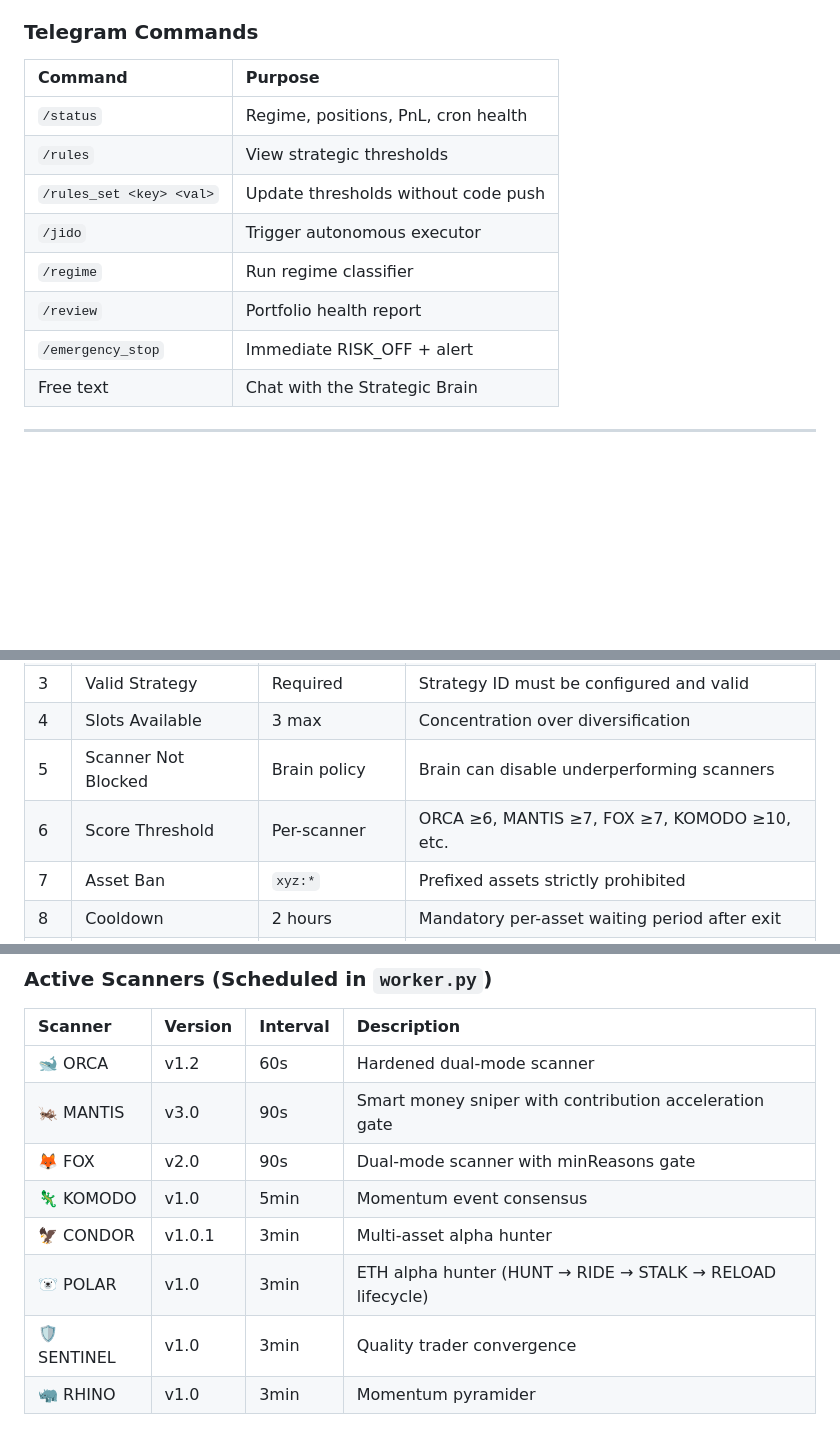
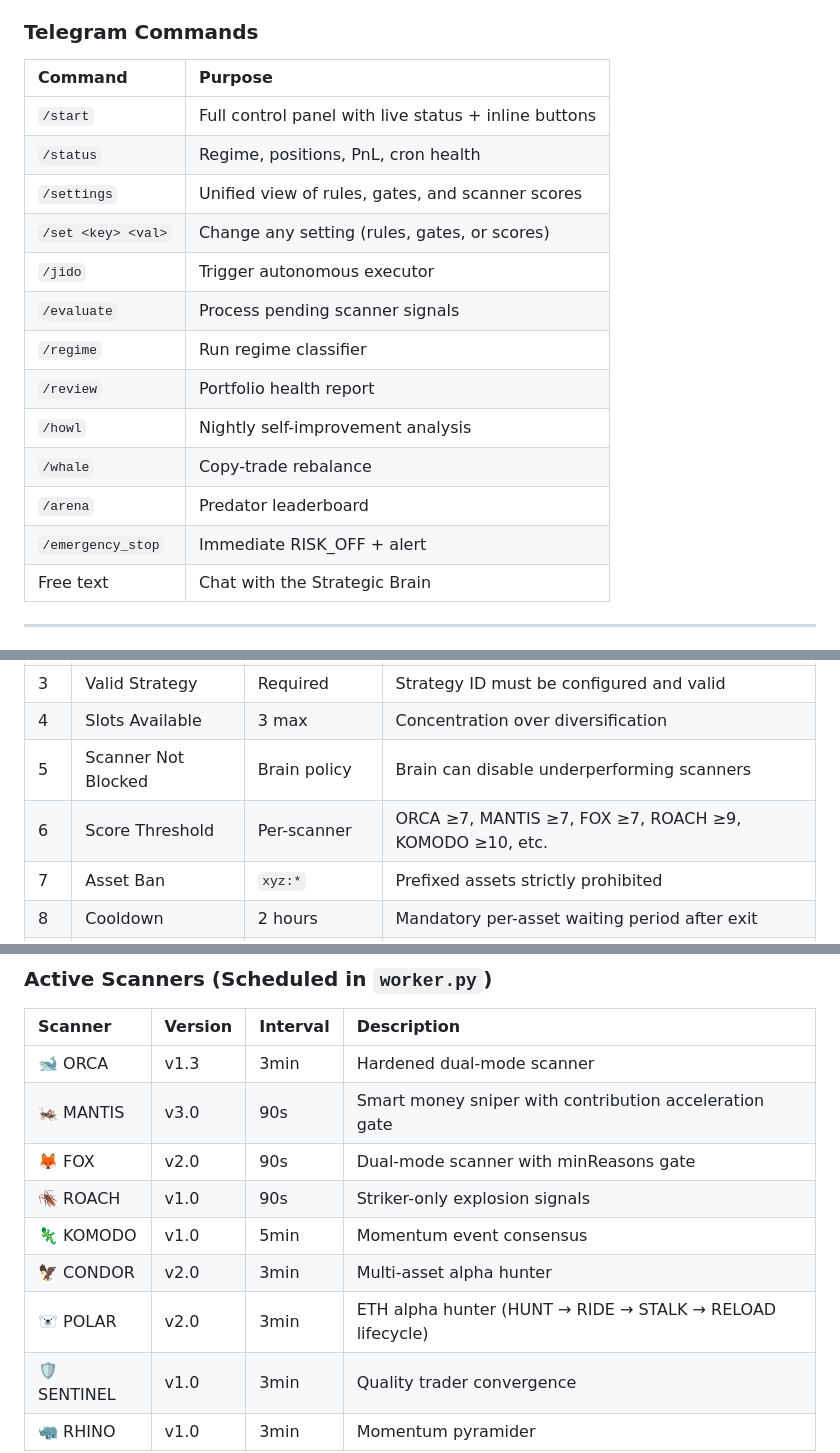
Before and after one commit to tradewife/senpi-warp, a Markdown page: README.md, 3 parts joined by grey strips. Drawn GitHub-style; blank space fills up the shorter version.

```diff
--- a/README.md
+++ b/README.md
@@ -30,13 +30,18 @@ The system operates on three layers of authority to ensure selectivity and accou
 
 | Command | Purpose |
 | :--- | :--- |
+| `/start` | Full control panel with live status + inline buttons |
 | `/status` | Regime, positions, PnL, cron health |
-| `/rules` | View strategic thresholds |
-| `/rules_set <key> <val>` | Update thresholds without code push |
+| `/settings` | Unified view of rules, gates, and scanner scores |
+| `/set <key> <val>` | Change any setting (rules, gates, or scores) |
 | `/jido` | Trigger autonomous executor |
+| `/evaluate` | Process pending scanner signals |
 | `/regime` | Run regime classifier |
 | `/review` | Portfolio health report |
-| `/emergency_stop` | Immediate RISK_OFF + alert |
+| `/howl` | Nightly self-improvement analysis |
+| `/whale` | Copy-trade rebalance |
+| `/arena` | Predator leaderboard |
+| `/emergency_stop` | Immediate RISK\_OFF + alert |
 | Free text | Chat with the Strategic Brain |
 
 ---
@@ -52,7 +57,7 @@ These 10 gates are hardcoded in `waifu_cli/safety.py` and enforced by `TradeEval
 | 3 | Valid Strategy | Required | Strategy ID must be configured and valid |
 | 4 | Slots Available | 3 max | Concentration over diversification |
 | 5 | Scanner Not Blocked | Brain policy | Brain can disable underperforming scanners |
-| 6 | Score Threshold | Per-scanner | ORCA ≥6, MANTIS ≥7, FOX ≥7, KOMODO ≥10, etc. |
+| 6 | Score Threshold | Per-scanner | ORCA ≥7, MANTIS ≥7, FOX ≥7, ROACH ≥9, KOMODO ≥10, etc. |
 | 7 | Asset Ban | `xyz:*` | Prefixed assets strictly prohibited |
 | 8 | Cooldown | 2 hours | Mandatory per-asset waiting period after exit |
 | 9 | Directional Exposure | 70% cap | Prevents one-directional concentration |
@@ -90,12 +95,13 @@ These rules sit **above** DSL defaults but **below** the 10-gate safety floor. T
 
 | Scanner | Version | Interval | Description |
 | :--- | :--- | :--- | :--- |
-| 🐋 ORCA | v1.2 | 60s | Hardened dual-mode scanner |
+| 🐋 ORCA | v1.3 | 3min | Hardened dual-mode scanner |
 | 🦗 MANTIS | v3.0 | 90s | Smart money sniper with contribution acceleration gate |
 | 🦊 FOX | v2.0 | 90s | Dual-mode scanner with minReasons gate |
+| 🪳 ROACH | v1.0 | 90s | Striker-only explosion signals |
 | 🦎 KOMODO | v1.0 | 5min | Momentum event consensus |
-| 🦅 CONDOR | v1.0.1 | 3min | Multi-asset alpha hunter |
-| 🐻‍❄️ POLAR | v1.0 | 3min | ETH alpha hunter (HUNT → RIDE → STALK → RELOAD lifecycle) |
+| 🦅 CONDOR | v2.0 | 3min | Multi-asset alpha hunter |
+| 🐻‍❄️ POLAR | v2.0 | 3min | ETH alpha hunter (HUNT → RIDE → STALK → RELOAD lifecycle) |
 | 🛡 SENTINEL | v1.0 | 3min | Quality trader convergence |
 | 🦏 RHINO | v1.0 | 3min | Momentum pyramider |
 
```
Also changed, not shown: other parts of README.md (+1 -2 lines), AGENTS.md (+72 -2 lines).
